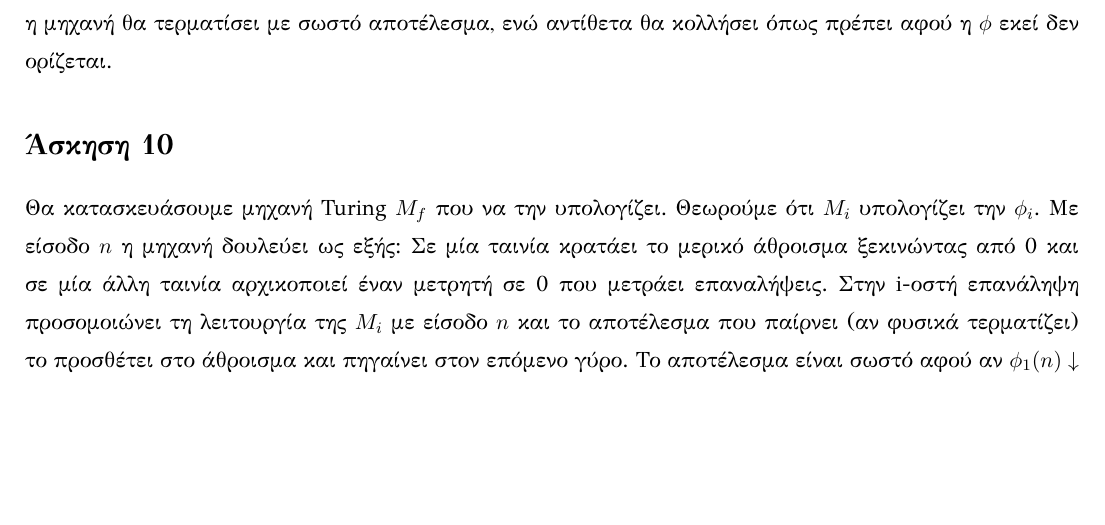
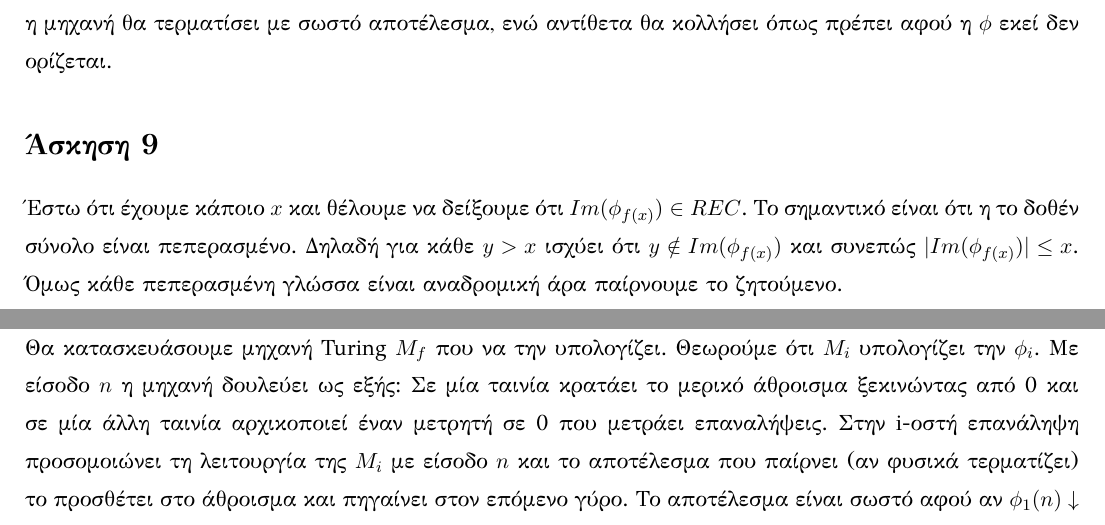
Before and after one commit to azacharakis/rec-theory-ex1, a LaTeX document (solutions.tex): part of page 3 of 4 before the commit and two parts of pages 3 and 4 of 5 after it, the two joined at a grey line, cut so that both start at the same text, the shorter picture padded with empty space. Compiled offline with XeLaTeX.

Commit message:
Βάζω ασκηση 9. Βγαίνει όπως η 12 νομίζω. Κάνε ένα validate

```diff
--- a/solutions.tex
+++ b/solutions.tex
@@ -193,6 +193,13 @@ $c$ γίνει μεγαλύτερος του $i$ τυπώνει $i$ και τε
 % ------------------------------------------------------------------------------------------
 
 
+% ------------------------------------- Άσκηση 9 -------------------------------------------
+\section*{Άσκηση 9}
+Έστω ότι έχουμε κάποιο $x$ και θέλουμε να δείξουμε ότι $Im(\phi_{f(x)})\in REC$. Το σημαντικό είναι ότι η το δοθέν
+σύνολο είναι πεπερασμένο. Δηλαδή για κάθε $y>x$ ισχύει ότι $y\notin Im(\phi_{f(x)})$ και συνεπώς $|Im(\phi_{f(x)})|\leq x$.
+Όμως κάθε πεπερασμένη γλώσσα είναι αναδρομική άρα παίρνουμε το ζητούμενο.
+
+
 
 % ------------------------------------- Άσκηση 10 -------------------------------------------
 \section*{Άσκηση 10}
```
Also changed, not shown: solutions.pdf.
